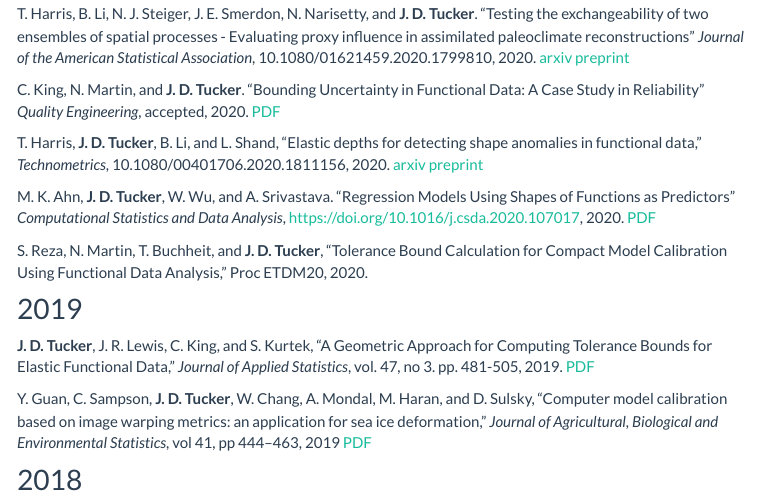
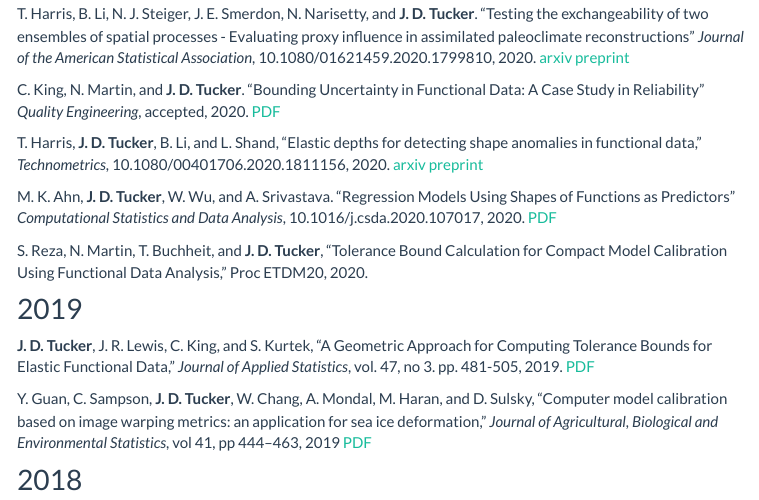
Before and after one commit to jdtuck/jdtuck.github.io, an R Markdown document (papers.Rmd): the page in a window 1100 px wide, from 380 px down. The pictures show the output file papers.html that the author committed with the source, opened offline; library style sheets and scripts come from the installed R packages; menus at the side of the page are left out.

Commit message:
clean up DOI

```diff
--- a/papers.Rmd
+++ b/papers.Rmd
@@ -25,7 +25,7 @@
 
 T. Harris, **J. D. Tucker**, B. Li, and L. Shand, "Elastic depths for detecting shape anomalies in functional data," *Technometrics*, 10.1080/00401706.2020.1811156, 2020. [arxiv preprint](https://arxiv.org/abs/1907.06759)
 
-M. K. Ahn, **J. D. Tucker**, W. Wu, and A. Srivastava. "Regression Models Using Shapes of Functions as Predictors" *Computational Statistics and Data Analysis*, https://doi.org/10.1016/j.csda.2020.107017, 2020. [PDF](Papers/Ahn_CSDA_20.pdf)
+M. K. Ahn, **J. D. Tucker**, W. Wu, and A. Srivastava. "Regression Models Using Shapes of Functions as Predictors" *Computational Statistics and Data Analysis*, 10.1016/j.csda.2020.107017, 2020. [PDF](Papers/Ahn_CSDA_20.pdf)
 
 S. Reza, N. Martin, T. Buchheit, and **J. D. Tucker**, "Tolerance Bound Calculation for Compact Model Calibration Using Functional Data Analysis," Proc ETDM20, 2020.
 
```
Also changed, not shown: papers.html.
